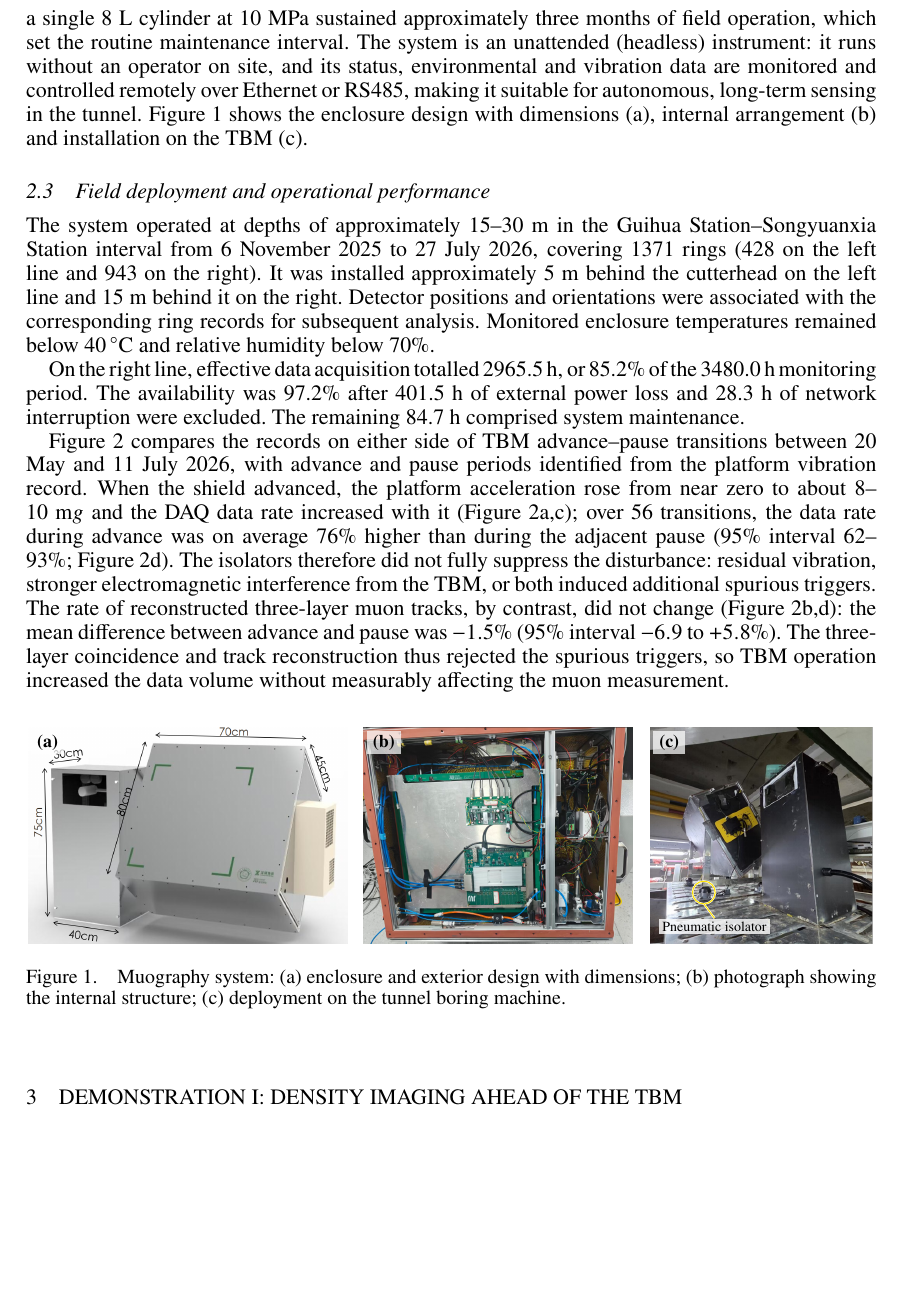
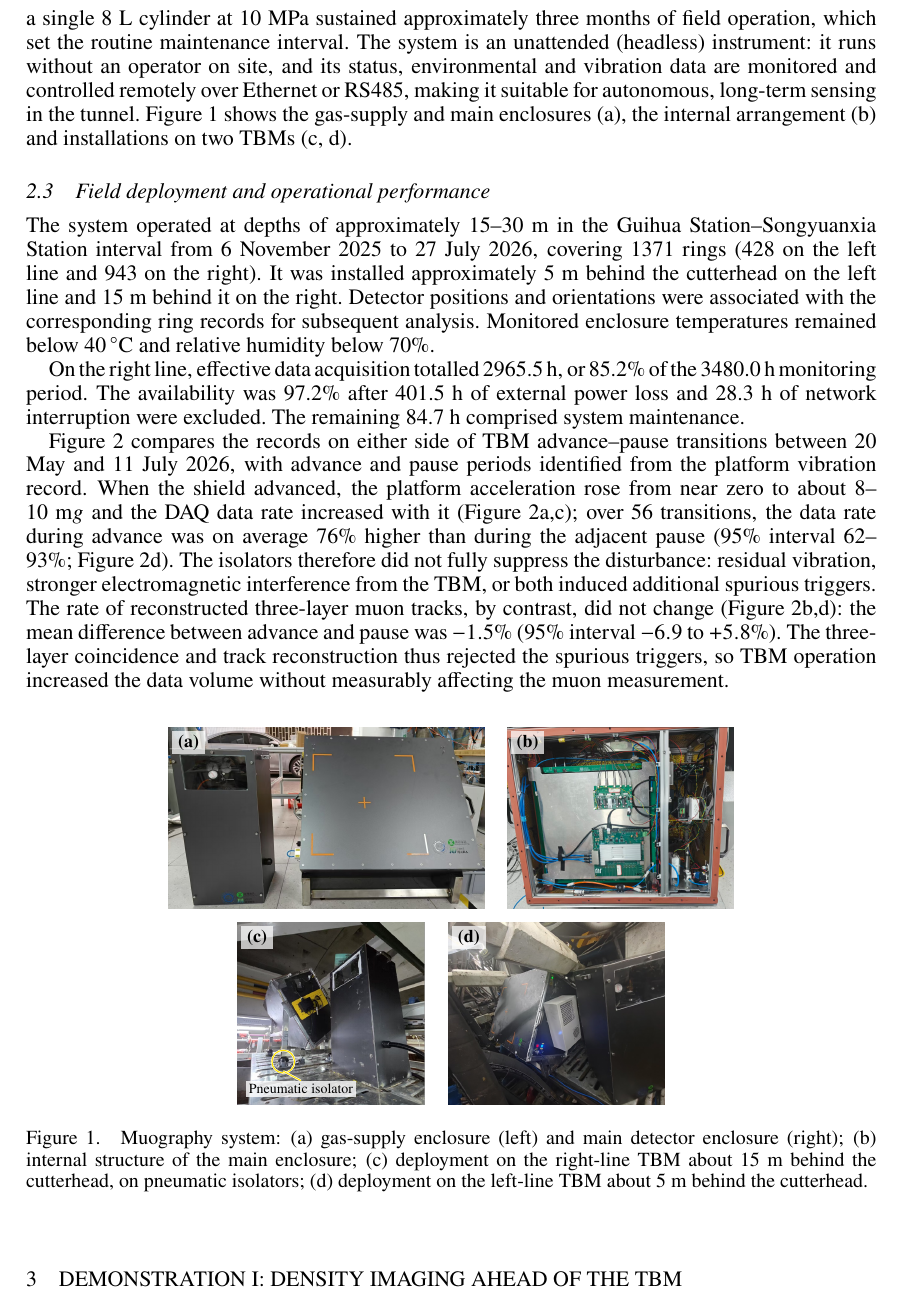
Before and after one commit to ufan/wtc2017, a LaTeX document (draft.tex): part of page 3 of 8, cut so that both start at the same text, the shorter picture padded with empty space. Compiled offline with pdfLaTeX.

Commit message:
Rebuild Fig. 1 as 2x2 (overview, interior, right- and left-line deployments); compact Fig. 2
Co-Authored-By: Claude Opus 5.5 (1M context) <noreply@anthropic.com>
Claude-Session: https://claude.ai/code/session_01K8wK2qWP8RiKnz4ePcStPr

```diff
--- a/draft.tex
+++ b/draft.tex
@@ -20,9 +20,10 @@
 \usepackage[style=authoryear,backend=biber,sorting=nyt,doi=false,isbn=false,eprint=false,autopunct=false,giveninits=true,uniquename=init,uniquelist=false,maxcitenames=2,mincitenames=1,maxbibnames=99]{biblatex}
 \urlstyle{same}
 \graphicspath{{images/}}
+\newlength\panelheight\setlength\panelheight{38mm}
 \newcommand{\labelledpanel}[3][]{%
 \begin{tikzpicture}
-\node[anchor=south west,inner sep=0,outer sep=0] (panel) at (0,0) {\includegraphics[height=38mm]{#3}};
+\node[anchor=south west,inner sep=0,outer sep=0] (panel) at (0,0) {\includegraphics[height=\panelheight]{#3}};
 \node[anchor=north west,fill=white,fill opacity=0.72,text opacity=1,
       inner xsep=3pt,inner ysep=2pt,font=\bfseries\fontsize{9}{10}\selectfont]
       at ([xshift=0.5mm,yshift=-0.5mm]panel.north west) {(#2)};
@@ -120,7 +121,7 @@ Max.\ event rate & 3~kHz & Monitoring & Temperature, humidity, inclination, vibr
 \end{table}
 
 \subsection{Design for the tunnel environment}
-Shield tunnelling exposes the instrument to heat and humidity, machine vibration, a continuously changing observation geometry and limited access for maintenance. The IP56 main enclosure integrates the detectors, readout electronics, power supplies and a sealed air-conditioning unit that controls internal temperature and humidity. For TBM-mounted operation, four pneumatic isolators separate the inclined detector frame from the shield support platform, and vibration sensors on the platform and inside the enclosure record the vibration on each side of the isolators. An inclinometer records the detector inclination so that each measurement can be associated with its observation geometry. A dedicated gas-control subsystem in a separate enclosure supplies the argon--carbon-dioxide mixture with much lower consumption than laboratory flow-gas operation; a single 8~L cylinder at 10~MPa sustained approximately three months of field operation, which set the routine maintenance interval. The system is an unattended (headless) instrument: it runs without an operator on site, and its status, environmental and vibration data are monitored and controlled remotely over Ethernet or RS485, making it suitable for autonomous, long-term sensing in the tunnel. Figure~\ref{fig:installation} shows the enclosure design with dimensions (a), internal arrangement (b) and installation on the TBM (c).
+Shield tunnelling exposes the instrument to heat and humidity, machine vibration, a continuously changing observation geometry and limited access for maintenance. The IP56 main enclosure integrates the detectors, readout electronics, power supplies and a sealed air-conditioning unit that controls internal temperature and humidity. For TBM-mounted operation, four pneumatic isolators separate the inclined detector frame from the shield support platform, and vibration sensors on the platform and inside the enclosure record the vibration on each side of the isolators. An inclinometer records the detector inclination so that each measurement can be associated with its observation geometry. A dedicated gas-control subsystem in a separate enclosure supplies the argon--carbon-dioxide mixture with much lower consumption than laboratory flow-gas operation; a single 8~L cylinder at 10~MPa sustained approximately three months of field operation, which set the routine maintenance interval. The system is an unattended (headless) instrument: it runs without an operator on site, and its status, environmental and vibration data are monitored and controlled remotely over Ethernet or RS485, making it suitable for autonomous, long-term sensing in the tunnel. Figure~\ref{fig:installation} shows the gas-supply and main enclosures (a), the internal arrangement (b) and installations on two TBMs (c, d).
 
 \subsection{Field deployment and operational performance}
 The system operated at depths of approximately 15--30~m in the Guihua Station--Songyuanxia Station interval from 6~November~2025 to 27~July~2026, covering 1371 rings (428 on the left line and 943 on the right). It was installed approximately 5~m behind the cutterhead on the left line and 15~m behind it on the right. Detector positions and orientations were associated with the corresponding ring records for subsequent analysis. Monitored enclosure temperatures remained below $40\,^{\circ}$C and relative humidity below 70\%.
@@ -132,13 +133,9 @@ Figure~\ref{fig:vibration} compares the records on either side of TBM advance--p
 
 \begin{figure}[htbp]
 \centering
-\begin{minipage}[t]{0.38\textwidth}\centering
-\labelledpanel{a}{figure_enclosure_design.png}
-\end{minipage}\hfill
-\begin{minipage}[t]{0.32\textwidth}\centering
-\labelledpanel{b}{figure_system_interior.png}
-\end{minipage}\hfill
-\begin{minipage}[t]{0.27\textwidth}\centering
+\setlength\panelheight{32mm}%
+\labelledpanel{a}{figure_instrument_overview.jpg}\hspace{4mm}%
+\labelledpanel{b}{figure_system_interior.png}\par\medskip
 \labelledpanel[{\begin{scope}[x={(panel.south east)},y={(panel.north west)}]
 \foreach \pos in {(0.241,0.235)} {
   \draw[white,line width=1.0pt] \pos circle[radius=2.0mm];
@@ -149,9 +146,9 @@ Figure~\ref{fig:vibration} compares the records on either side of TBM advance--p
       at (0.04,0.04) {Pneumatic isolator};
 \draw[white,line width=1.0pt] (isolatorlabel.north) -- (0.241,0.1824);
 \draw[yellow!85!orange,line width=0.5pt] (isolatorlabel.north) -- (0.241,0.1824);
-\end{scope}}]{c}{figure_tbm_deployment.png}
-\end{minipage}
-\caption{Muography system: (a) enclosure and exterior design with dimensions; (b) photograph showing the internal structure; (c) deployment on the tunnel boring machine.}
+\end{scope}}]{c}{figure_tbm_deployment.png}\hspace{4mm}%
+\labelledpanel{d}{figure_deployment_left_line.jpg}
+\caption{Muography system: (a) gas-supply enclosure (left) and main detector enclosure (right); (b) internal structure of the main enclosure; (c) deployment on the right-line TBM about 15~m behind the cutterhead, on pneumatic isolators; (d) deployment on the left-line TBM about 5~m behind the cutterhead.}
 \label{fig:installation}
 \end{figure}
 
```
Also changed, not shown: images/figure_deployment_left_line.jpg (added), images/figure_instrument_overview.jpg (added), images/figure_vibration_transition.pdf, draft.tex (2 more changed lines).
